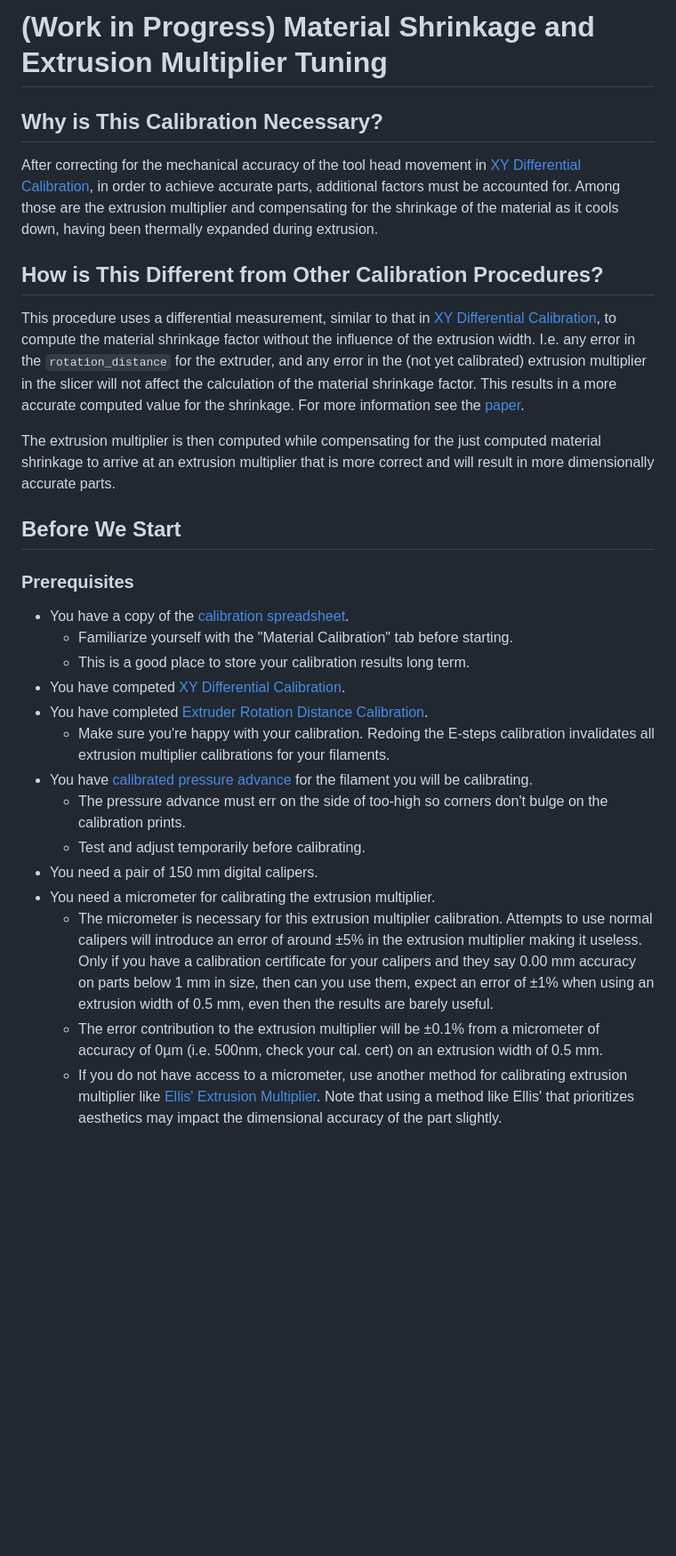
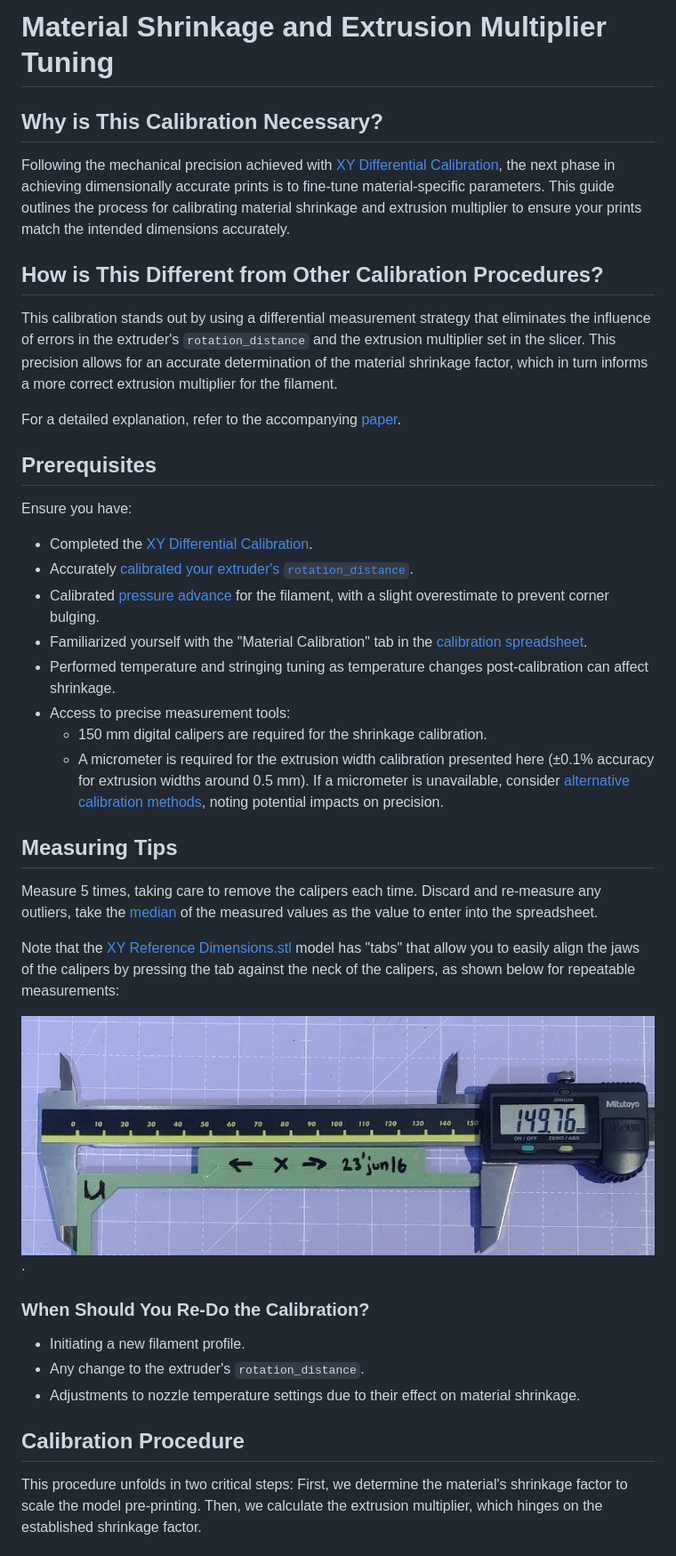
Before and after one commit to cmdremily/BoronTrident, a Markdown page: calibration/adv-material-calibration.md, the part around the change printed below. Shown: that part at 89% size. Rendered like a GitHub page; blank space fills up the shorter version.

Commit message:
Update the adv. mat. calibration text to be more to the point and better structured.

```diff
--- a/calibration/adv-material-calibration.md
+++ b/calibration/adv-material-calibration.md
@@ -1,27 +1,36 @@
-# (Work in Progress) Material Shrinkage and Extrusion Multiplier Tuning
+# Material Shrinkage and Extrusion Multiplier Tuning
 
 ## Why is This Calibration Necessary?
-After correcting for the mechanical accuracy of the tool head movement in [XY Differential Calibration](xy-differential-calibration.md), in order to achieve accurate parts, additional factors must be accounted for. Among those are the extrusion multiplier and compensating for the shrinkage of the material as it cools down, having been thermally expanded during extrusion.
+Following the mechanical precision achieved with [XY Differential Calibration](xy-differential-calibration.md), the next phase in achieving dimensionally accurate prints is to fine-tune material-specific parameters. This guide outlines the process for calibrating material shrinkage and extrusion multiplier to ensure your prints match the intended dimensions accurately.
 
 ## How is This Different from Other Calibration Procedures?
-This procedure uses a differential measurement, similar to that in [XY Differential Calibration](xy-differential-calibration.md), to compute the material shrinkage factor without the influence of the extrusion width. I.e. any error in the `rotation_distance` for the extruder, and any error in the (not yet calibrated) extrusion multiplier in the slicer will not affect the calculation of the material shrinkage factor. This results in a more accurate computed value for the shrinkage. For more information see the [paper](shrinkage-and-multiplier-calibration.pdf).
+This calibration stands out by using a differential measurement strategy that eliminates the influence of errors in the extruder's `rotation_distance` and the extrusion multiplier set in the slicer. This precision allows for an accurate determination of the material shrinkage factor, which in turn informs a more correct extrusion multiplier for the filament.
 
-The extrusion multiplier is then computed while compensating for the just computed material shrinkage to arrive at an extrusion multiplier that is more correct and will result in more dimensionally accurate parts.
+For a detailed explanation, refer to the accompanying [paper](shrinkage-and-multiplier-calibration.pdf).
 
-## Before We Start
+## Prerequisites
+Ensure you have:
+- Completed the [XY Differential Calibration](xy-differential-calibration.md).
+- Accurately [calibrated your extruder's `rotation_distance`](https://ellis3dp.com/Print-Tuning-Guide/articles/extruder_calibration.html).
+- Calibrated [pressure advance](https://ellis3dp.com/Print-Tuning-Guide/articles/pressure_linear_advance/introduction.html) for the filament, with a slight overestimate to prevent corner bulging.
+- Familiarized yourself with the "Material Calibration" tab in the [calibration spreadsheet](https://docs.google.com/spreadsheets/d/12_Dv7_rYfVe8zgUhWrPeNcvSJCttsugQXTOSlCp6MAc).
+- Performed temperature and stringing tuning as temperature changes post-calibration can affect shrinkage.
+- Access to precise measurement tools:
+    * 150 mm digital calipers are required for the shrinkage calibration.
+    * A micrometer is required for the extrusion width calibration presented here (±0.1% accuracy for extrusion widths around 0.5 mm). If a micrometer is unavailable, consider [alternative calibration methods](https://ellis3dp.com/Print-Tuning-Guide/articles/extrusion_multiplier.html), noting potential impacts on precision.
 
-### Prerequisites
-* You have a copy of the [calibration spreadsheet](https://docs.google.com/spreadsheets/d/12_Dv7_rYfVe8zgUhWrPeNcvSJCttsugQXTOSlCp6MAc).
-   * Familiarize yourself with the "Material Calibration" tab before starting.
-   * This is a good place to store your calibration results long term.
-* You have competed [XY Differential Calibration](xy-differential-calibration.md).
-* You have completed [Extruder Rotation Distance Calibration](https://ellis3dp.com/Print-Tuning-Guide/articles/extruder_calibration.html).
-   * Make sure you're happy with your calibration. Redoing the E-steps calibration invalidates all extrusion multiplier calibrations for your filaments.
-* You have [calibrated pressure advance](https://ellis3dp.com/Print-Tuning-Guide/articles/pressure_linear_advance/introduction.html) for the filament you will be calibrating.
-   * The pressure advance must err on the side of too-high so corners don't bulge on the calibration prints.
-   * Test and adjust temporarily before calibrating.
-* You need a pair of 150 mm digital calipers.
-* You need a micrometer for calibrating the extrusion multiplier.
-   * The micrometer is necessary for this extrusion multiplier calibration. Attempts to use normal calipers will introduce an error of around ±5% in the extrusion multiplier making it useless. Only if you have a calibration certificate for your calipers and they say 0.00 mm accuracy on parts below 1 mm in size, then can you use them, expect an error of ±1% when using an extrusion width of 0.5 mm, even then the results are barely useful.
-   * The error contribution to the extrusion multiplier will be ±0.1% from a micrometer of accuracy of 0µm (i.e. 500nm, check your cal. cert) on an extrusion width of 0.5 mm.
-   * If you do not have access to a micrometer, use another method for calibrating extrusion multiplier like [Ellis' Extrusion Multiplier](https://ellis3dp.com/Print-Tuning-Guide/articles/extrusion_multiplier.html). Note that using a method like Ellis' that prioritizes aesthetics may impact the dimensional accuracy of the part slightly.
+## Measuring Tips
+Measure 5 times, taking care to remove the calipers each time. Discard and re-measure any outliers, take the [median](https://en.wikipedia.org/wiki/Median) of the measured values as the value to enter into the spreadsheet.
+
+Note that the [XY Reference Dimensions.stl](stl/XY%20Reference%20Dimensions.stl) model has "tabs" that allow you to easily align the jaws of the calipers by pressing the tab against the neck of the calipers, as shown below for repeatable measurements:
+
+![tab alignment](images/shrinkage-square-tab-alignment.jpg).
+
+### When Should You Re-Do the Calibration?
+- Initiating a new filament profile.
+- Any change to the extruder's `rotation_distance`.
+- Adjustments to nozzle temperature settings due to their effect on material shrinkage.
+
+## Calibration Procedure
+This procedure unfolds in two critical steps: First, we determine the material's shrinkage factor to scale the model pre-printing. Then, we calculate the extrusion multiplier, which hinges on the established shrinkage factor.
+
```
Also changed, not shown: other parts of calibration/adv-material-calibration.md (+41 -53 lines), calibration/xy-differential-calibration.md (+1 -1 lines).
